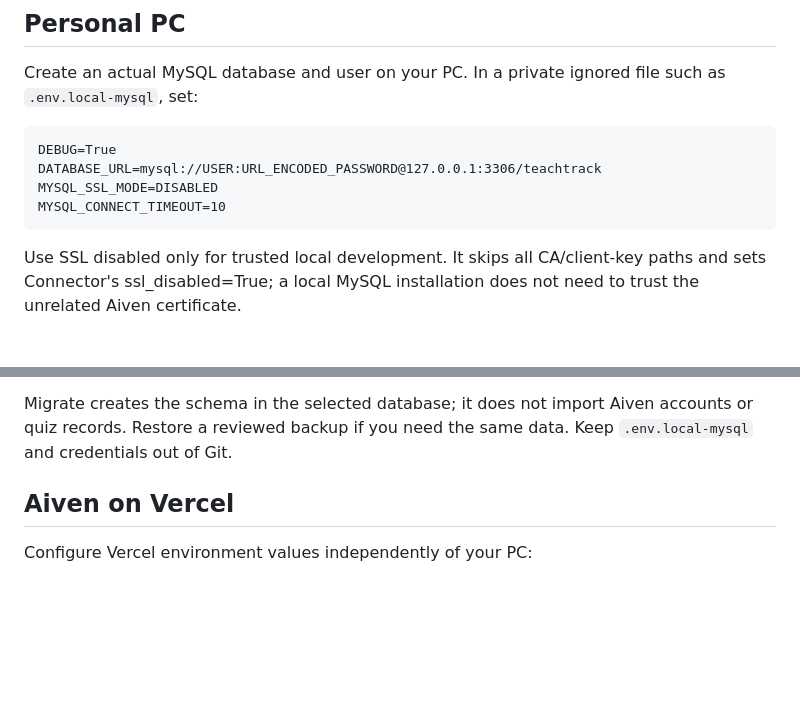
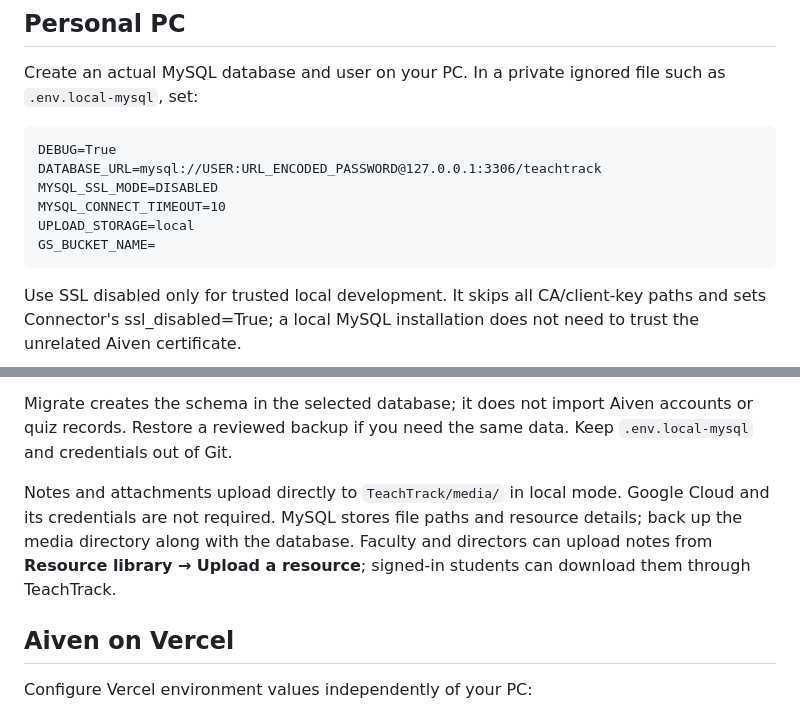
Before and after one commit to Salonipatill/TeachTrack, a Markdown page: docs/DATABASE_SETUP.md, 2 parts joined by grey strips. Rendered like a GitHub page; blank space fills up the shorter version.

Commit message:
Add local upload storage configuration and update notes on media handling

````diff
--- a/docs/DATABASE_SETUP.md
+++ b/docs/DATABASE_SETUP.md
@@ -14,6 +14,8 @@ DEBUG=True
 DATABASE_URL=mysql://USER:URL_ENCODED_PASSWORD@127.0.0.1:3306/teachtrack
 MYSQL_SSL_MODE=DISABLED
 MYSQL_CONNECT_TIMEOUT=10
+UPLOAD_STORAGE=local
+GS_BUCKET_NAME=
 ```
 
 Use SSL disabled only for trusted local development. It skips all CA/client-key
@@ -36,6 +38,12 @@ override=True. Avoid stale DATABASE_URL/MYSQL_* variables in the shell.
 Migrate creates the schema in the selected database; it does not import Aiven
 accounts or quiz records. Restore a reviewed backup if you need the same data.
 Keep `.env.local-mysql` and credentials out of Git.
+
+Notes and attachments upload directly to `TeachTrack/media/` in local mode.
+Google Cloud and its credentials are not required. MySQL stores file paths and
+resource details; back up the media directory along with the database. Faculty
+and directors can upload notes from **Resource library → Upload a resource**;
+signed-in students can download them through TeachTrack.
 
 ## Aiven on Vercel
 
````
